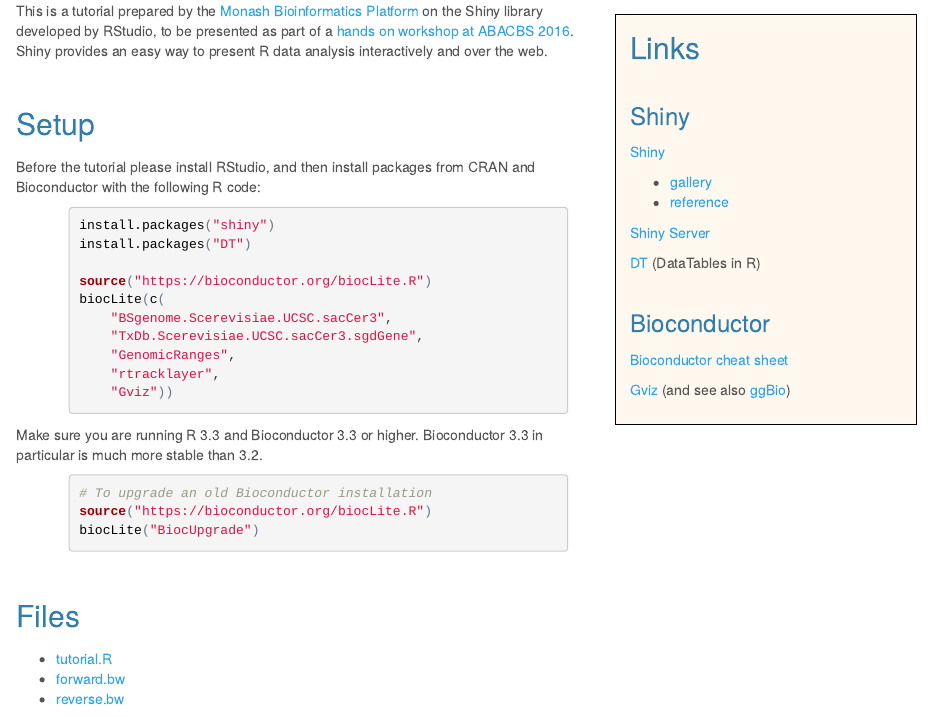
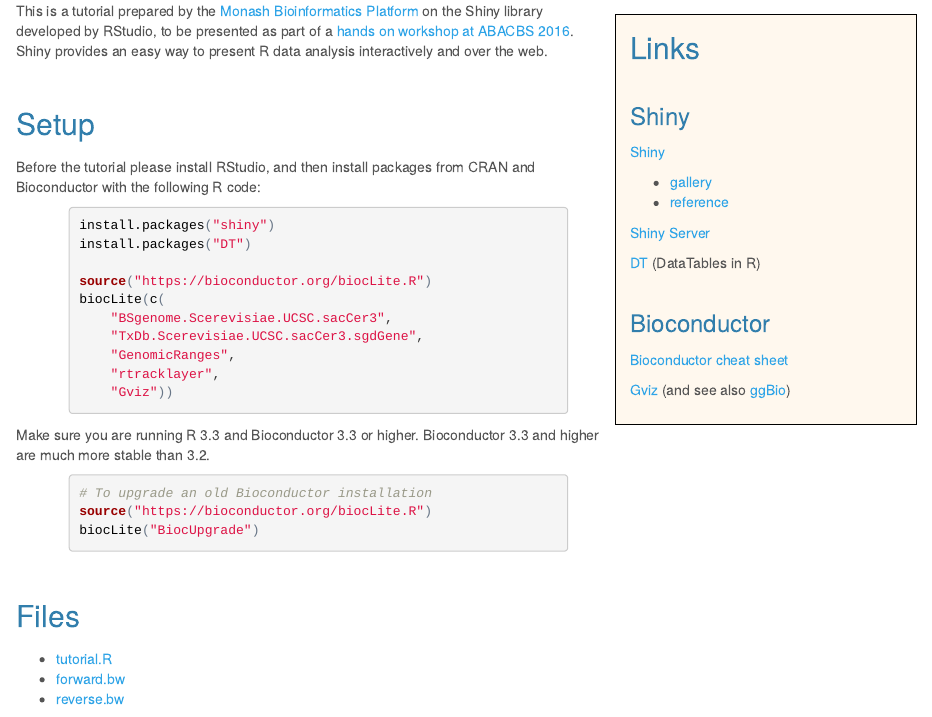
Before and after one commit to MonashBioinformaticsPlatform/2016-11-03-r-shiny, an R Markdown document (index.Rmd): the page in a window 1100 px wide, from 190 px down. The pictures show the output file index.html that the author committed with the source, opened offline.

Commit message:
Progress

````diff
--- a/index.Rmd
+++ b/index.Rmd
@@ -47,7 +47,7 @@
     "Gviz"))
 ```
 
-Make sure you are running R 3.3 and Bioconductor 3.3 or higher. Bioconductor 3.3 in particular is much more stable than 3.2.
+Make sure you are running R 3.3 and Bioconductor 3.3 or higher. Bioconductor 3.3 and higher are much more stable than 3.2.
 
 ```{r eval=FALSE}
 # To upgrade an old Bioconductor installation
````
Also changed, not shown: index.html.
